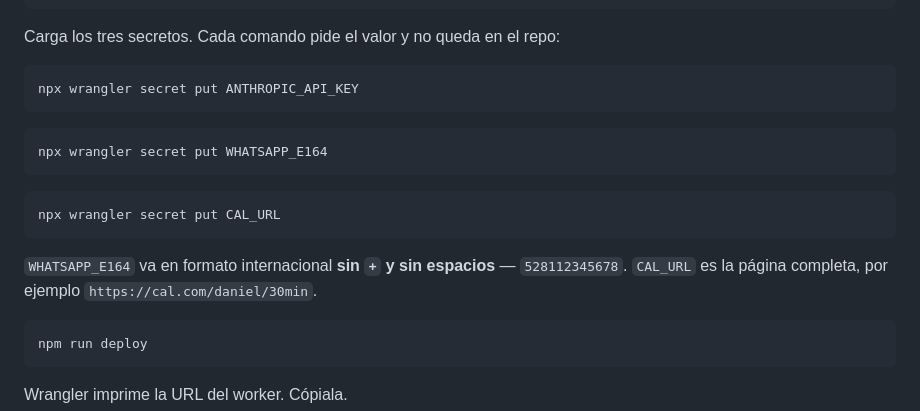
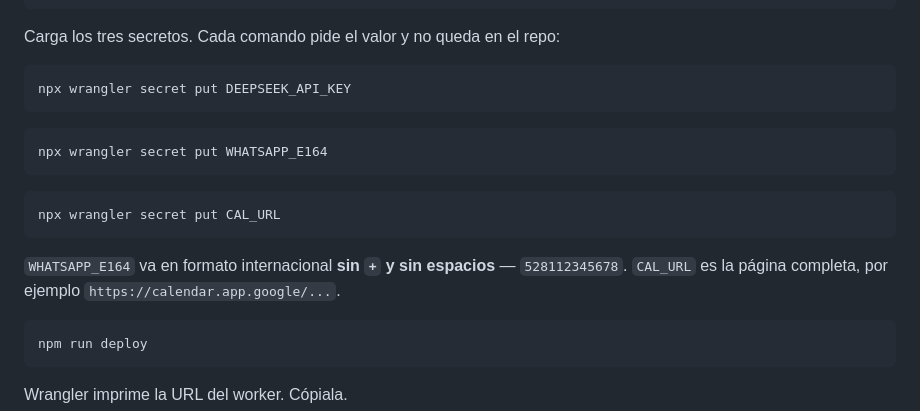
Before and after one commit to danielzam0407/danielproject, a Markdown page: agente/README.md, the part around one of its changes. GitHub-like rendering.

````diff
--- a/agente/README.md
+++ b/agente/README.md
@@ -46,7 +46,7 @@ npx wrangler kv namespace create CUOTA
 Carga los tres secretos. Cada comando pide el valor y no queda en el repo:
 
 ```bash
-npx wrangler secret put ANTHROPIC_API_KEY
+npx wrangler secret put DEEPSEEK_API_KEY
 ```
 
 ```bash
@@ -59,7 +59,7 @@ npx wrangler secret put CAL_URL
 
 `WHATSAPP_E164` va en formato internacional **sin `+` y sin espacios** —
 `528112345678`. `CAL_URL` es la página completa, por ejemplo
-`https://cal.com/daniel/30min`.
+`https://calendar.app.google/...`.
 
 ```bash
 npm run deploy
````
Also changed, not shown: other parts of agente/README.md (+10 -23 lines).
